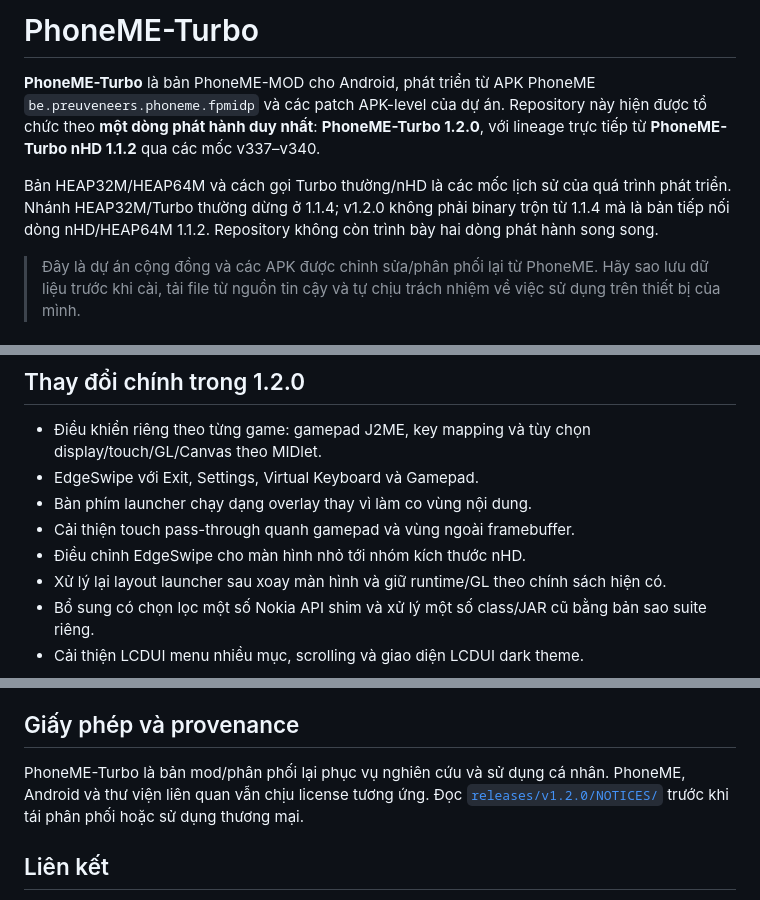
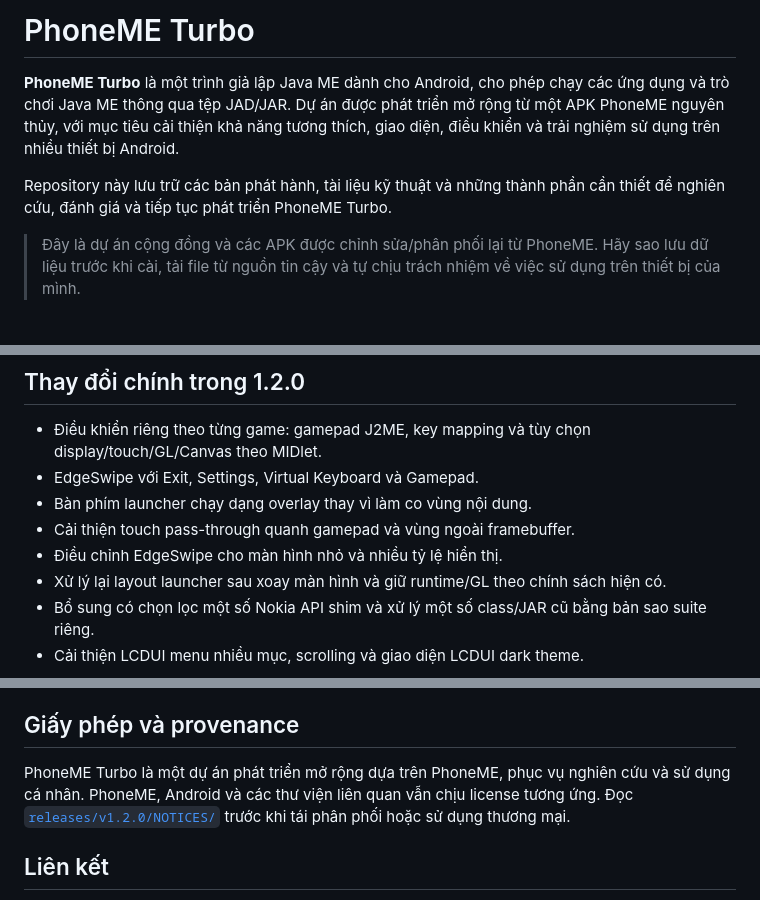
Before and after one commit to huongdino443/PhoneME-Turbo, a Markdown page: README.md, 3 parts joined by grey strips. Drawn GitHub-style.

Commit message:
Refine PhoneME Turbo project introduction

```diff
--- a/README.md
+++ b/README.md
@@ -1,8 +1,8 @@
-# PhoneME-Turbo
+# PhoneME Turbo
 
-**PhoneME-Turbo** là bản PhoneME-MOD cho Android, phát triển từ APK PhoneME `be.preuveneers.phoneme.fpmidp` và các patch APK-level của dự án. Repository này hiện được tổ chức theo **một dòng phát hành duy nhất**: **PhoneME-Turbo 1.2.0**, với lineage trực tiếp từ **PhoneME-Turbo nHD 1.1.2** qua các mốc v337–v340.
+**PhoneME Turbo** là một trình giả lập Java ME dành cho Android, cho phép chạy các ứng dụng và trò chơi Java ME thông qua tệp JAD/JAR. Dự án được phát triển mở rộng từ một APK PhoneME nguyên thủy, với mục tiêu cải thiện khả năng tương thích, giao diện, điều khiển và trải nghiệm sử dụng trên nhiều thiết bị Android.
 
-Bản HEAP32M/HEAP64M và cách gọi Turbo thường/nHD là các mốc lịch sử của quá trình phát triển. Nhánh HEAP32M/Turbo thường dừng ở 1.1.4; v1.2.0 không phải binary trộn từ 1.1.4 mà là bản tiếp nối dòng nHD/HEAP64M 1.1.2. Repository không còn trình bày hai dòng phát hành song song.
+Repository này lưu trữ các bản phát hành, tài liệu kỹ thuật và những thành phần cần thiết để nghiên cứu, đánh giá và tiếp tục phát triển PhoneME Turbo.
 
 > Đây là dự án cộng đồng và các APK được chỉnh sửa/phân phối lại từ PhoneME. Hãy sao lưu dữ liệu trước khi cài, tải file từ nguồn tin cậy và tự chịu trách nhiệm về việc sử dụng trên thiết bị của mình.
 
@@ -25,7 +25,7 @@ Tài liệu đầy đủ của release nằm trong [`releases/v1.2.0/`](releases
 - EdgeSwipe với Exit, Settings, Virtual Keyboard và Gamepad.
 - Bàn phím launcher chạy dạng overlay thay vì làm co vùng nội dung.
 - Cải thiện touch pass-through quanh gamepad và vùng ngoài framebuffer.
-- Điều chỉnh EdgeSwipe cho màn hình nhỏ tới nhóm kích thước nHD.
+- Điều chỉnh EdgeSwipe cho màn hình nhỏ và nhiều tỷ lệ hiển thị.
 - Xử lý lại layout launcher sau xoay màn hình và giữ runtime/GL theo chính sách hiện có.
 - Bổ sung có chọn lọc một số Nokia API shim và xử lý một số class/JAR cũ bằng bản sao suite riêng.
 - Cải thiện LCDUI menu nhiều mục, scrolling và giao diện LCDUI dark theme.
@@ -71,7 +71,7 @@ Các file lịch sử ngoài `releases/v1.2.0/` được giữ để provenance,
 
 ## Giấy phép và provenance
 
-PhoneME-Turbo là bản mod/phân phối lại phục vụ nghiên cứu và sử dụng cá nhân. PhoneME, Android và thư viện liên quan vẫn chịu license tương ứng. Đọc [`releases/v1.2.0/NOTICES/`](releases/v1.2.0/NOTICES/) trước khi tái phân phối hoặc sử dụng thương mại.
+PhoneME Turbo là một dự án phát triển mở rộng dựa trên PhoneME, phục vụ nghiên cứu và sử dụng cá nhân. PhoneME, Android và các thư viện liên quan vẫn chịu license tương ứng. Đọc [`releases/v1.2.0/NOTICES/`](releases/v1.2.0/NOTICES/) trước khi tái phân phối hoặc sử dụng thương mại.
 
 ## Liên kết
 
```
